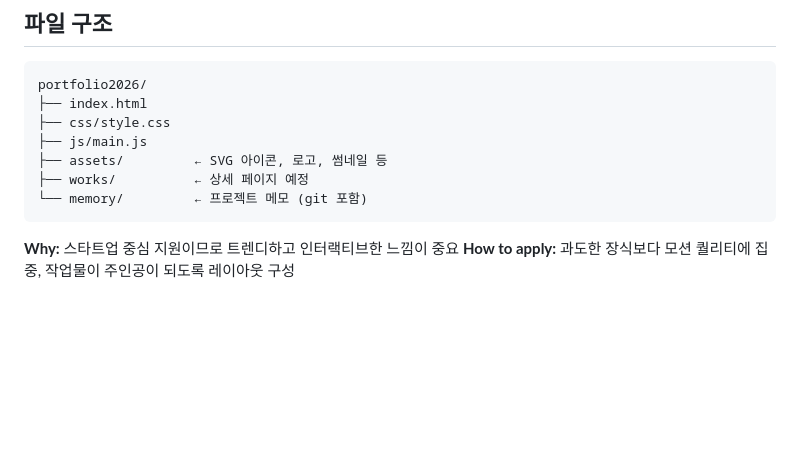
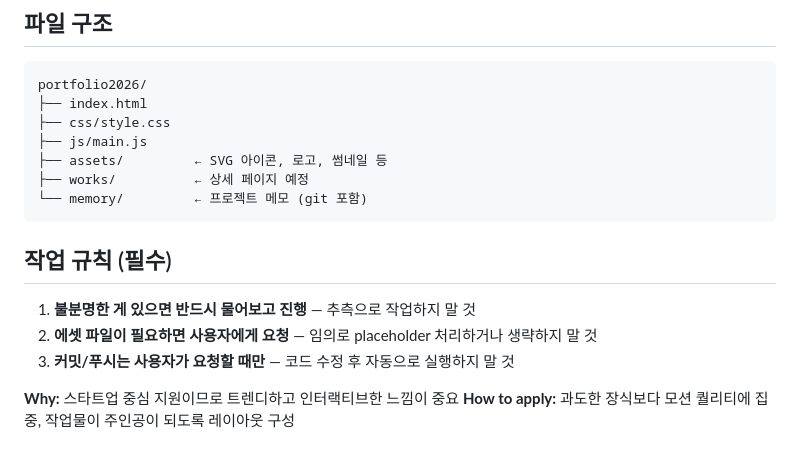
Before and after one commit to Beomjeong/portfolio2026, a Markdown page: memory/project_portfolio.md, the part around the change. Drawn GitHub-style; blank space fills up the shorter version.

Commit message:
memory: 작업 규칙 3가지 추가
Co-Authored-By: Claude Sonnet 4.6 <noreply@anthropic.com>

````diff
--- a/memory/project_portfolio.md
+++ b/memory/project_portfolio.md
@@ -159,5 +159,11 @@ portfolio2026/
 └── memory/         ← 프로젝트 메모 (git 포함)
 ```
 
+## 작업 규칙 (필수)
+
+1. **불분명한 게 있으면 반드시 물어보고 진행** — 추측으로 작업하지 말 것
+2. **에셋 파일이 필요하면 사용자에게 요청** — 임의로 placeholder 처리하거나 생략하지 말 것
+3. **커밋/푸시는 사용자가 요청할 때만** — 코드 수정 후 자동으로 실행하지 말 것
+
 **Why:** 스타트업 중심 지원이므로 트렌디하고 인터랙티브한 느낌이 중요
 **How to apply:** 과도한 장식보다 모션 퀄리티에 집중, 작업물이 주인공이 되도록 레이아웃 구성
````
